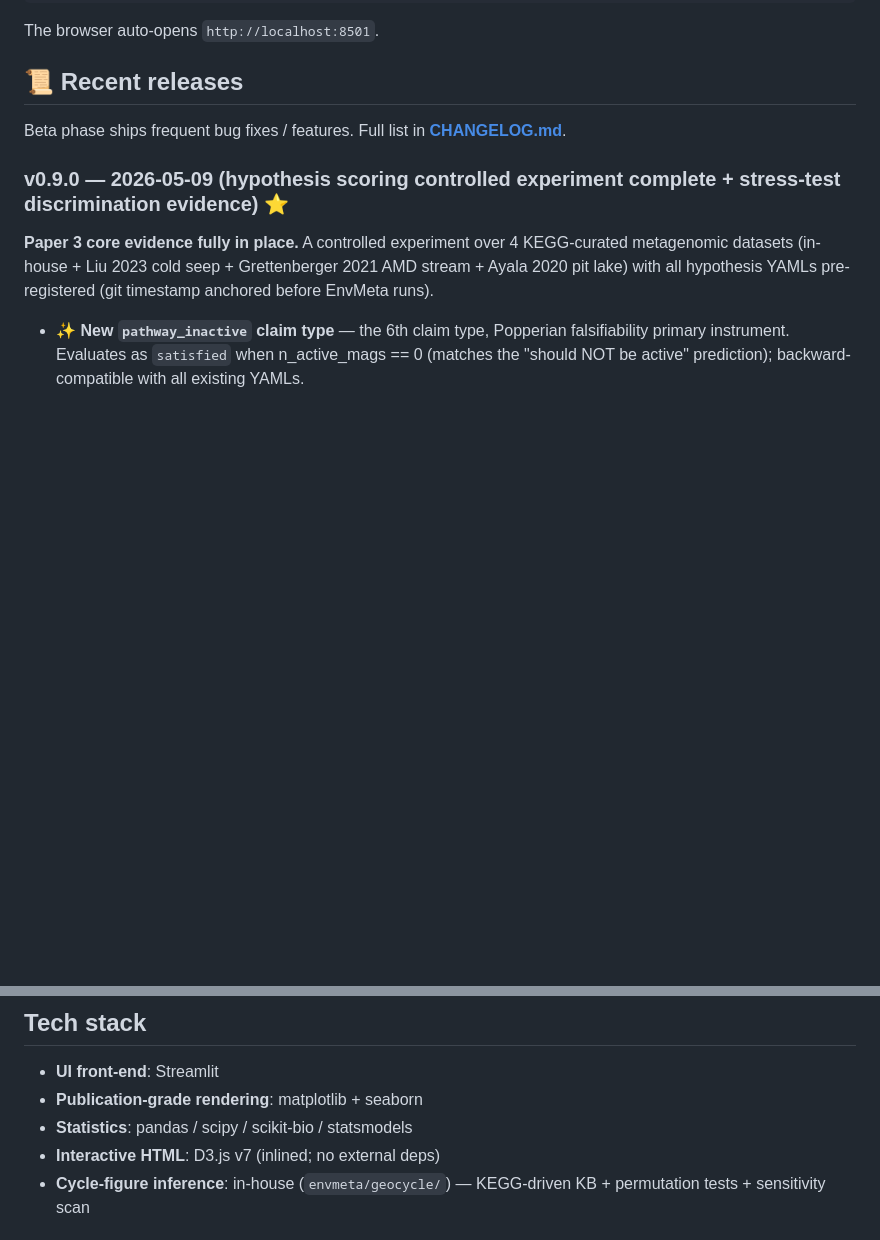
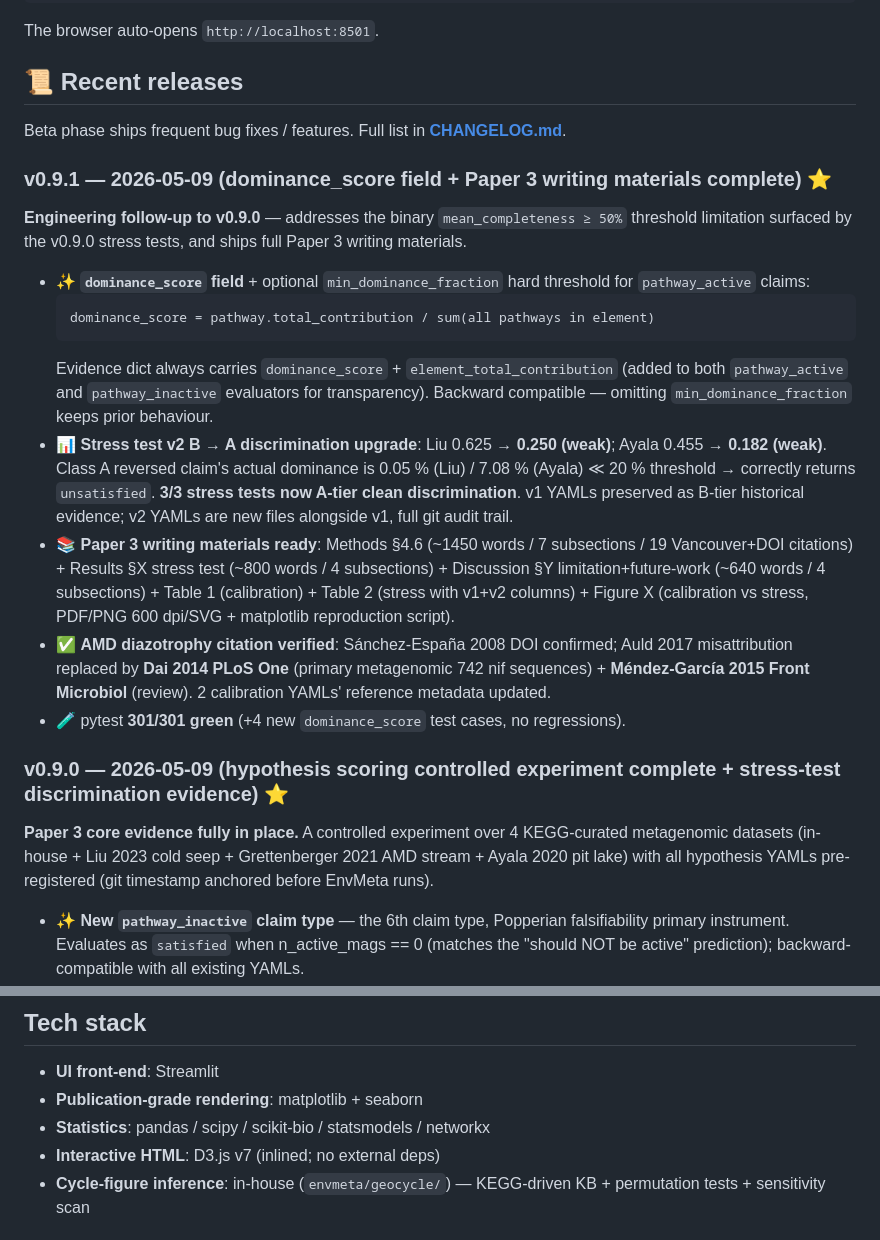
Before and after one commit to redlizzxy/EnvMeta, a Markdown page: README.md, 2 parts joined by grey strips. GitHub-like rendering; blank space fills up the shorter version.

````diff
--- a/README.md
+++ b/README.md
@@ -84,6 +84,20 @@ The browser auto-opens `http://localhost:8501`.
 ## 📜 Recent releases
 
 Beta phase ships frequent bug fixes / features. Full list in **[CHANGELOG.md](CHANGELOG.md)**.
+
+### v0.9.1 — 2026-05-09 (dominance_score field + Paper 3 writing materials complete) ⭐
+
+**Engineering follow-up to v0.9.0** — addresses the binary `mean_completeness ≥ 50%` threshold limitation surfaced by the v0.9.0 stress tests, and ships full Paper 3 writing materials.
+
+- ✨ **`dominance_score` field** + optional `min_dominance_fraction` hard threshold for `pathway_active` claims:
+  ```
+  dominance_score = pathway.total_contribution / sum(all pathways in element)
+  ```
+  Evidence dict always carries `dominance_score` + `element_total_contribution` (added to both `pathway_active` and `pathway_inactive` evaluators for transparency). Backward compatible — omitting `min_dominance_fraction` keeps prior behaviour.
+- 📊 **Stress test v2 B → A discrimination upgrade**: Liu 0.625 → **0.250 (weak)**; Ayala 0.455 → **0.182 (weak)**. Class A reversed claim's actual dominance is 0.05 % (Liu) / 7.08 % (Ayala) ≪ 20 % threshold → correctly returns `unsatisfied`. **3/3 stress tests now A-tier clean discrimination**. v1 YAMLs preserved as B-tier historical evidence; v2 YAMLs are new files alongside v1, full git audit trail.
+- 📚 **Paper 3 writing materials ready**: Methods §4.6 (~1450 words / 7 subsections / 19 Vancouver+DOI citations) + Results §X stress test (~800 words / 4 subsections) + Discussion §Y limitation+future-work (~640 words / 4 subsections) + Table 1 (calibration) + Table 2 (stress with v1+v2 columns) + Figure X (calibration vs stress, PDF/PNG 600 dpi/SVG + matplotlib reproduction script).
+- ✅ **AMD diazotrophy citation verified**: Sánchez-España 2008 DOI confirmed; Auld 2017 misattribution replaced by **Dai 2014 PLoS One** (primary metagenomic 742 nif sequences) + **Méndez-García 2015 Front Microbiol** (review). 2 calibration YAMLs' reference metadata updated.
+- 🧪 pytest **301/301 green** (+4 new `dominance_score` test cases, no regressions).
 
 ### v0.9.0 — 2026-05-09 (hypothesis scoring controlled experiment complete + stress-test discrimination evidence) ⭐
 
@@ -181,7 +195,7 @@ Read [docs/data_preparation_zh.md](docs/data_preparation_zh.md) (also browsable
 
 - **UI front-end**: Streamlit
 - **Publication-grade rendering**: matplotlib + seaborn
-- **Statistics**: pandas / scipy / scikit-bio / statsmodels
+- **Statistics**: pandas / scipy / scikit-bio / statsmodels / networkx
 - **Interactive HTML**: D3.js v7 (inlined; no external deps)
 - **Cycle-figure inference**: in-house (`envmeta/geocycle/`) — KEGG-driven KB + permutation tests + sensitivity scan
 
````
Also changed, not shown: other parts of README.md (+9 -7 lines).
